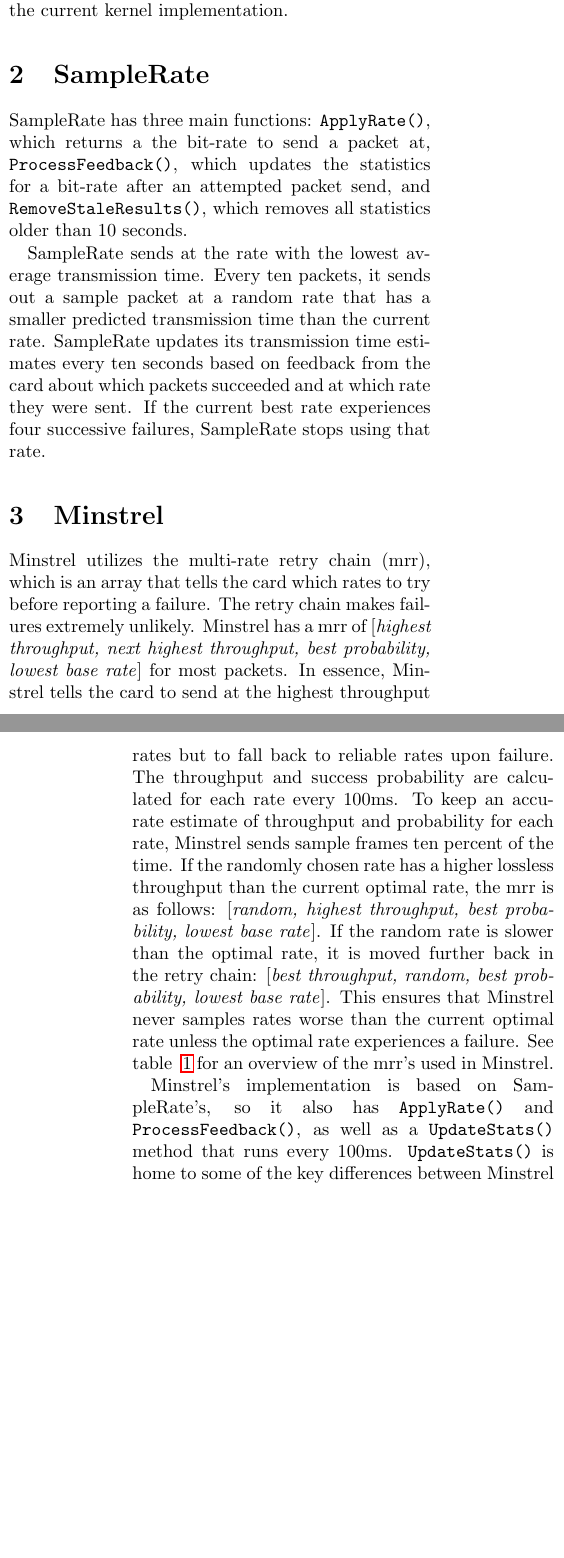
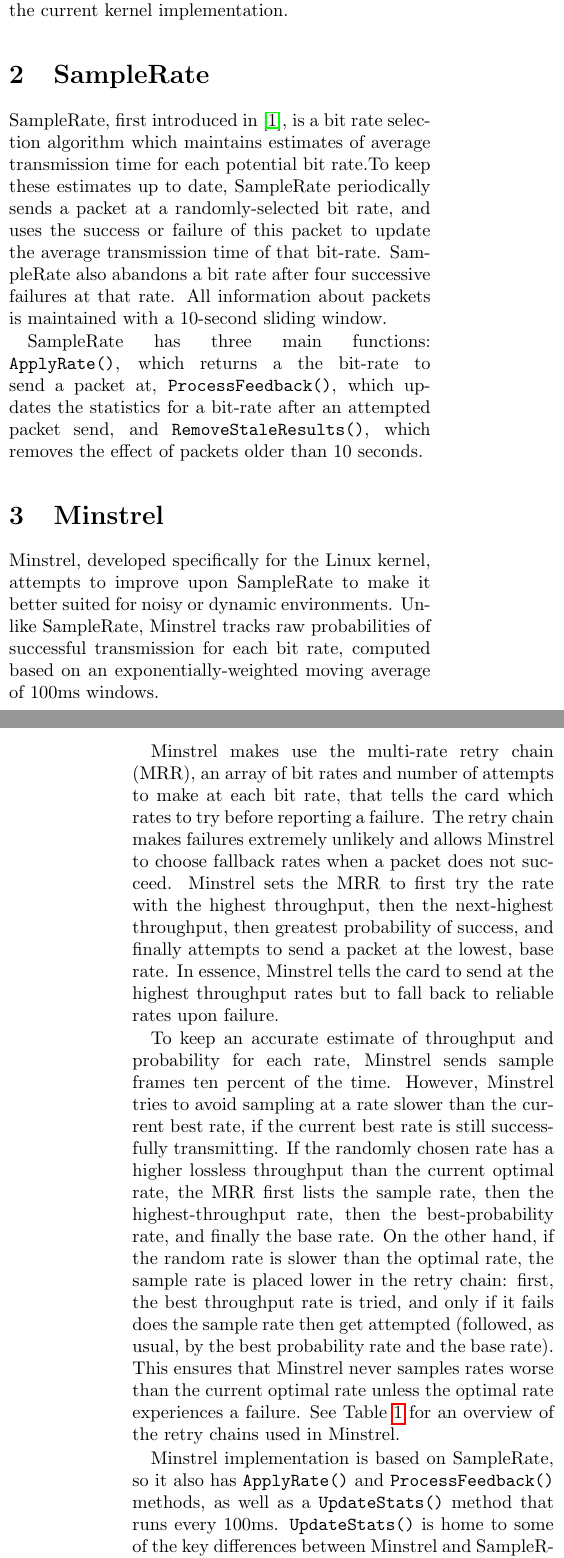
Before and after one commit to pavpanchekha/bitrate-lab, a LaTeX paper (paper/paper.tex): two parts of the columns of pages 1 and 2 of 7, joined at a grey line, cut so that both start at the same text, the shorter picture padded with empty space. Compiled offline with pdfLaTeX.

Commit message:
Proofing

```diff
--- a/paper/paper.tex
+++ b/paper/paper.tex
@@ -5,8 +5,7 @@
 
 \documentclass[twocolumn,10pt]{article}
 \usepackage[margin=1in]{geometry}
-\usepackage{graphicx,hyperref}
-\usepackage{subcaption}
+\usepackage{graphicx,subcaption,hyperref}
 
 \title{6.829 Final Project: A comparison of bit-rate selection algorithms}
 \author{Colleen Josephson \\ \texttt{cjoseph@mit.edu}
@@ -58,55 +57,70 @@ algorithms.  We also created a modified version of Minstrel that
 provides significant throughput gains over the vanilla Minstrel
 implementation.
 
-This paper will provide a general overview of SampleRate and
-Minstrel.  We then discuss our testing methodology.  We compare the
-performance of the two algorithms, and then discuss modifications we
-made to Minstrel and compare it's performance to the current kernel
+This paper will provide a general overview of SampleRate and Minstrel.
+We then discuss our testing methodology.  We compare the performance
+of the two algorithms, and then discuss modifications we made to
+Minstrel and compare it's performance to the current kernel
 implementation.
 
 
 \section{SampleRate}
 
+SampleRate, first introduced in \cite{samplerate}, is a bit rate
+selection algorithm which maintains estimates of average transmission
+time for each potential bit rate.To keep these estimates up to date,
+SampleRate periodically sends a packet at a randomly-selected bit
+rate, and uses the success or failure of this packet to update the
+average transmission time of that bit-rate.  SampleRate also abandons
+a bit rate after four successive failures at that rate.  All
+information about packets is maintained with a 10-second sliding window.
+
 SampleRate has three main functions: \texttt{ApplyRate()}, which
 returns a the bit-rate to send a packet at,
-\texttt{ProcessFeedback()}, which updates the statistics for a bit-rate
-after an attempted packet send, and \texttt{RemoveStaleResults()},
-which removes all statistics older than 10 seconds.
-
-SampleRate sends at the rate with the lowest average transmission
-time.  Every ten packets, it sends out a sample packet at a random rate
-that has a smaller predicted transmission time than the current
-rate.  SampleRate updates its transmission time estimates every ten
-seconds based on feedback from the card about which packets succeeded
-and at which rate they were sent.  If the current best rate experiences
-four successive failures, SampleRate stops using that rate.
-
+\texttt{ProcessFeedback()}, which updates the statistics for a
+bit-rate after an attempted packet send, and
+\texttt{RemoveStaleResults()}, which removes the effect of packets
+older than 10 seconds.
 
 \section{Minstrel}
 
-Minstrel utilizes the multi-rate retry chain (mrr), which is an array
-that tells the card which rates to try before reporting a failure.  The
-retry chain makes failures extremely unlikely.  Minstrel has a mrr of
-[\emph{highest throughput, next highest throughput, best probability,
-    lowest base rate}] for most packets.  In essence, Minstrel tells
+Minstrel, developed specifically for the Linux kernel, attempts to
+improve upon SampleRate to make it better suited for noisy or
+dynamic environments.  Unlike SampleRate, Minstrel tracks raw
+probabilities of successful transmission for each bit rate, computed
+based on an exponentially-weighted moving average of 100ms windows.
+
+Minstrel makes use the multi-rate retry chain (MRR), an array of bit rates
+and number of attempts to make at each bit rate, that tells the card
+which rates to try before reporting a failure.  The retry chain makes
+failures extremely unlikely and allows Minstrel to choose fallback
+rates when a packet does not succeed.  Minstrel sets the MRR to first
+try the rate with the highest throughput, then the next-highest
+throughput, then greatest probability of success, and finally attempts
+to send a packet at the lowest, base rate.  In essence, Minstrel tells
 the card to send at the highest throughput rates but to fall back to
-reliable rates upon failure.  The throughput and success probability
-are calculated for each rate every 100ms.  To keep an accurate
-estimate of throughput and probability for each rate, Minstrel sends
-sample frames ten percent of the time.  If the randomly chosen rate has
-a higher lossless throughput than the current optimal rate, the mrr is
-as follows: [\emph{random, highest throughput, best probability,
-    lowest base rate}].  If the random rate is slower than the optimal
-rate, it is moved further back in the retry chain: [\emph{best
-    throughput, random, best probability, lowest base rate}].  This
-ensures that Minstrel never samples rates worse than the current
-optimal rate unless the optimal rate experiences a failure.  See table
-~\ref{table:1} for an overview of the mrr's used in Minstrel.
+reliable rates upon failure.
 
-Minstrel's implementation is based on SampleRate's, so it also has
-\texttt{ApplyRate()} and \texttt{ProcessFeedback()}, as well as a
-\texttt{UpdateStats()} method that runs every
-100ms.  \texttt{UpdateStats()} is home to some of the key differences
-between Minstrel and SampleRate.  Instead of making decisions based on
-the average transmission time, Minstrel uses
-throughput: \begin{equation} T = \frac{p}{tx\_time}\end{equation}
+To keep an accurate estimate of throughput and probability for each
+rate, Minstrel sends sample frames ten percent of the time.  However,
+Minstrel tries to avoid sampling at a rate slower than the current
+best rate, if the current best rate is still successfully
+transmitting.  If the randomly chosen rate has a higher lossless
+throughput than the current optimal rate, the MRR first lists the
+sample rate, then the highest-throughput rate, then the
+best-probability rate, and finally the base rate.  On the other hand,
+if the random rate is slower than the optimal rate, the sample rate is
+placed lower in the retry chain: first, the best throughput rate is
+tried, and only if it fails does the sample rate then get attempted
+(followed, as usual, by the best probability rate and the base rate).
+This ensures that Minstrel never samples rates worse than the current
+optimal rate unless the optimal rate experiences a failure.  See
+Table~\ref{table:mrr} for an overview of the retry chains used in
+Minstrel.
+
+Minstrel implementation is based on SampleRate, so it also has
+\texttt{ApplyRate()} and \texttt{ProcessFeedback()} methods, as well
+as a \texttt{UpdateStats()} method that runs every 100ms.
+\texttt{UpdateStats()} is home to some of the key differences between
+Minstrel and SampleRate.  Instead of making decisions based on the
+average transmission time, Minstrel uses throughput, computed with $$T
@@ -127,15 +138,20 @@ probability calculation.
+perform better in dynamic environments.  Minstrel will waste less time
+sending packets at a rate that no longer works, as compared to a
+simple sliding-window probability calculation.
 
 \begin{table*}[htb]
   \centering
     \begin{tabular}[htb]{l|l|l|l}
-    \textbf{Try} & \textbf{Normal}               & \textbf{Random (slower than best)} & \textbf{Random (faster than best)} \\ \hline
-    1   & Best throughput      & Best throughput           & Random                    \\
-    2   & Next best throughput & Random                    & Best throughput           \\
-    3   & Highest probability  & Highest probability       & Highest probability       \\
-    4   & Lowest rate          & Lowest rate               & Lowest rate               \\
+    \textbf{Try} & \textbf{Normal} &
+    \textbf{Random (slower than best)} &
+    \textbf{Random (faster than best)} \\ \hline
+    1 & Best throughput      & Best throughput     & Random              \\
+    2 & Next best throughput & Random              & Best throughput     \\
+    3 & Highest probability  & Highest probability & Highest probability \\
+    4 & Lowest rate          & Lowest rate         & Lowest rate         \\
     \end{tabular}
     \caption{Multi-rate retry chains for Minstrel}
-\label{table:1}
+\label{table:mrr}
 \end{table*}
 
 \section{Methodology}
```
Also changed, not shown: paper/paper.tex (163 more changed lines).
